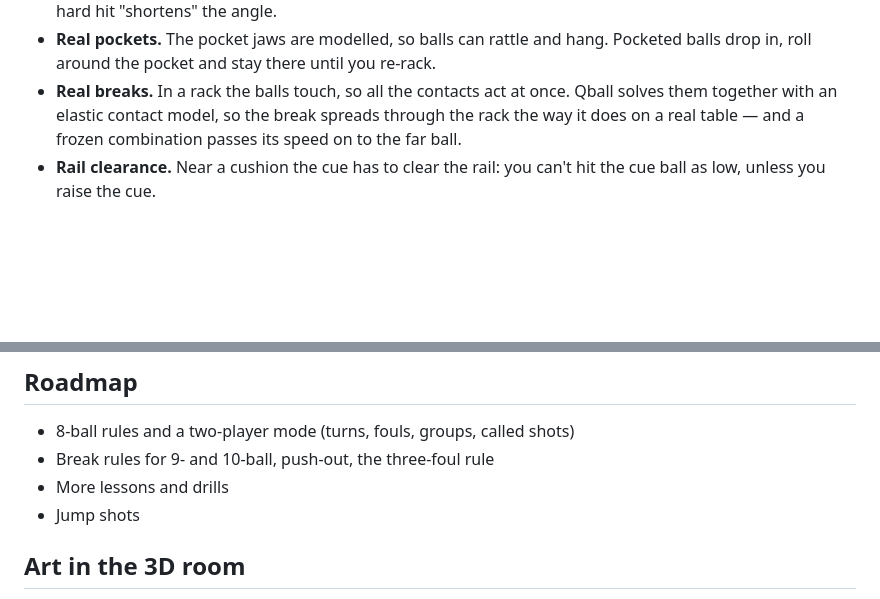
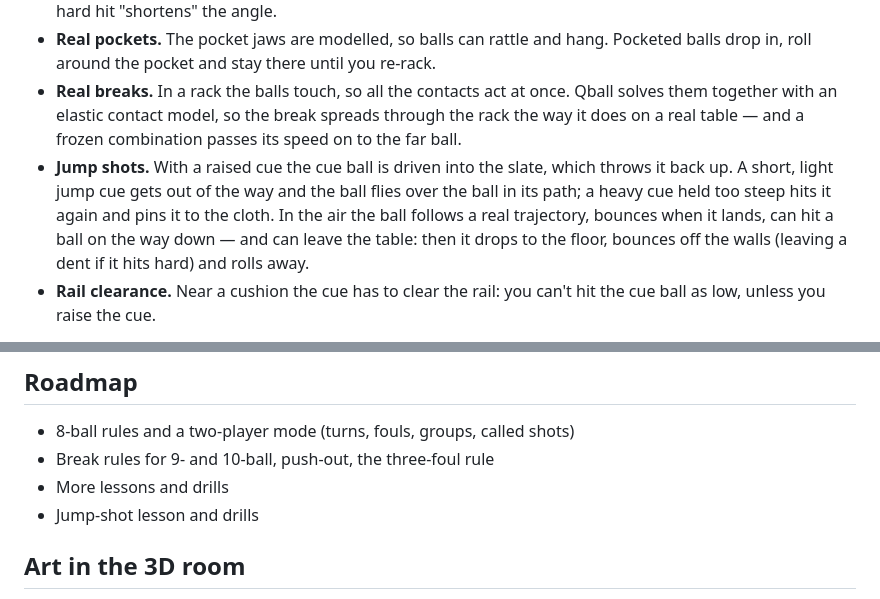
Before and after one commit to afaisst/Qball, a Markdown page: README.md, 2 parts joined by grey strips. Drawn GitHub-style; blank space fills up the shorter version.

```diff
--- a/README.md
+++ b/README.md
@@ -20,6 +21,7 @@ Most pool games animate the balls. **Qball simulates them.** Every ball carries
 - **Real cushions.** The rebound uses a research model of the cushion impact (Mathavan et al. 2010), with friction at the cushion and at the slate. Running and reverse english change the angle off the rail, and a hard hit "shortens" the angle.
 - **Real pockets.** The pocket jaws are modelled, so balls can rattle and hang. Pocketed balls drop in, roll around the pocket and stay there until you re-rack.
 - **Real breaks.** In a rack the balls touch, so all the contacts act at once. Qball solves them together with an elastic contact model, so the break spreads through the rack the way it does on a real table — and a frozen combination passes its speed on to the far ball.
+- **Jump shots.** With a raised cue the cue ball is driven into the slate, which throws it back up. A short, light jump cue gets out of the way and the ball flies over the ball in its path; a heavy cue held too steep hits it again and pins it to the cloth. In the air the ball follows a real trajectory, bounces when it lands, can hit a ball on the way down — and can leave the table: then it drops to the floor, bounces off the walls (leaving a dent if it hits hard) and rolls away.
 - **Rail clearance.** Near a cushion the cue has to clear the rail: you can't hit the cue ball as low, unless you raise the cue.
 
 The simulation has been **tested by a pool expert** against real shots — draw, follow, cuts, kicks and three-rail shots — and its settings were tuned until the table played like a real one.
@@ -143,7 +154,7 @@ No git? Click **Code → Download ZIP** on the GitHub page, unzip it, and open `
 - 8-ball rules and a two-player mode (turns, fouls, groups, called shots)
 - Break rules for 9- and 10-ball, push-out, the three-foul rule
 - More lessons and drills
-- Jump shots
+- Jump-shot lesson and drills
 
 ## Art in the 3D room
 
```
Also changed, not shown: other parts of README.md (+19 -9 lines), docs/physics.md (+11 -2 lines), assets/screenshots/jump.jpg (added), 10 other files.
